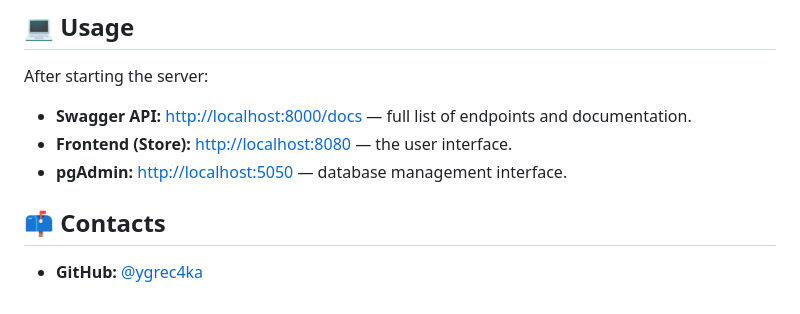
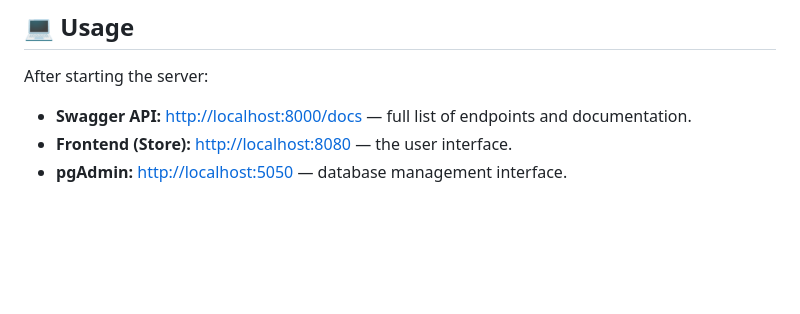
Before and after one commit to ygrec4ka/fastapi-shop-app, a Markdown page: README.md, the part around the change. GitHub-like rendering; blank space fills up the shorter version.

Commit message:
Remove contacts section from README
Removed contact information section from README.

```diff
--- a/README.md
+++ b/README.md
@@ -121,6 +121,3 @@ After starting the server:
 - **Swagger API:** [http://localhost:8000/docs](http://localhost:8000/docs) — full list of endpoints and documentation.
 - **Frontend (Store):** [http://localhost:8080](http://localhost:8080) — the user interface.
 - **pgAdmin:** [http://localhost:5050](http://localhost:5050) — database management interface.
-
-## 📫 Contacts
-* **GitHub:** [@ygrec4ka](https://github.com/ygrec4ka)
```
